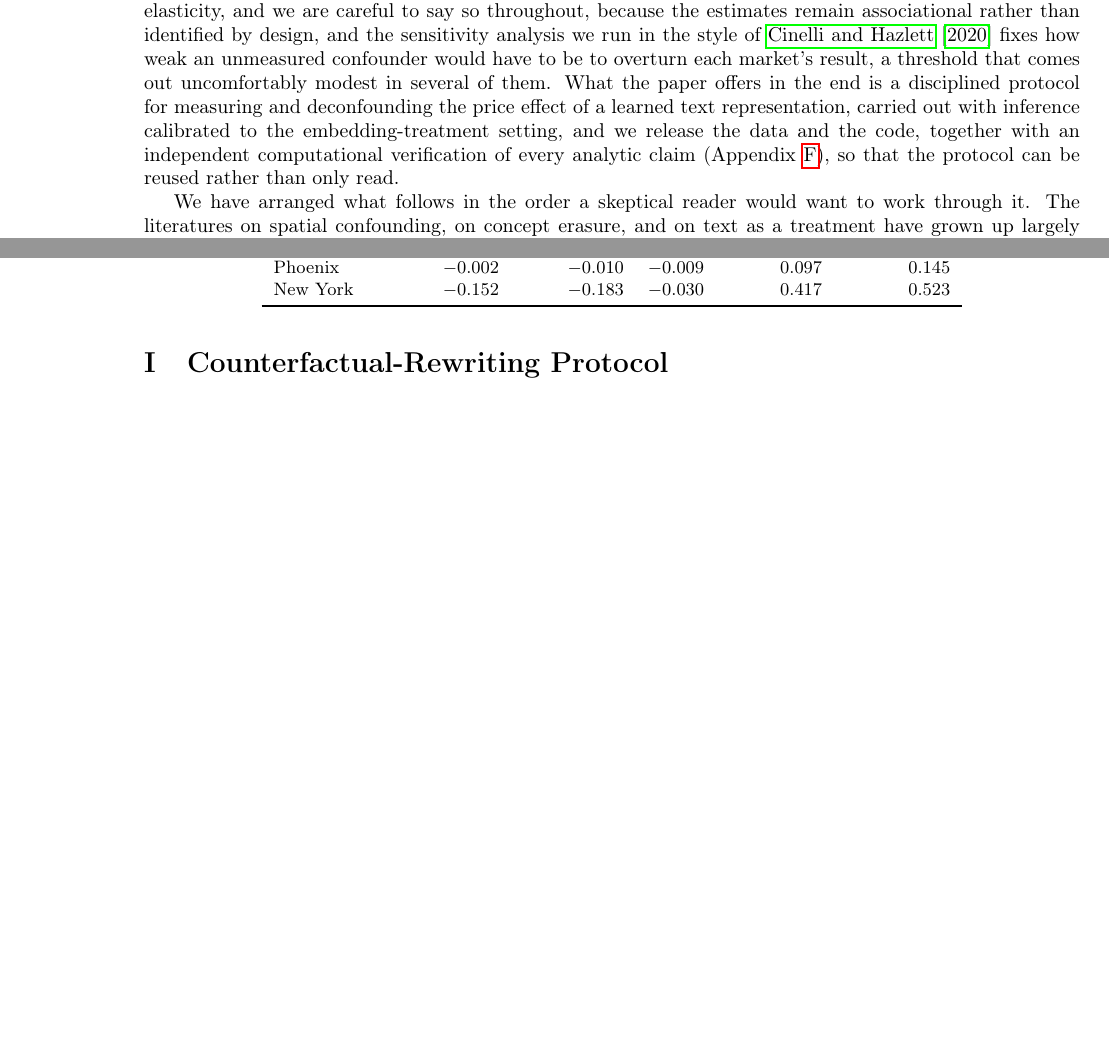
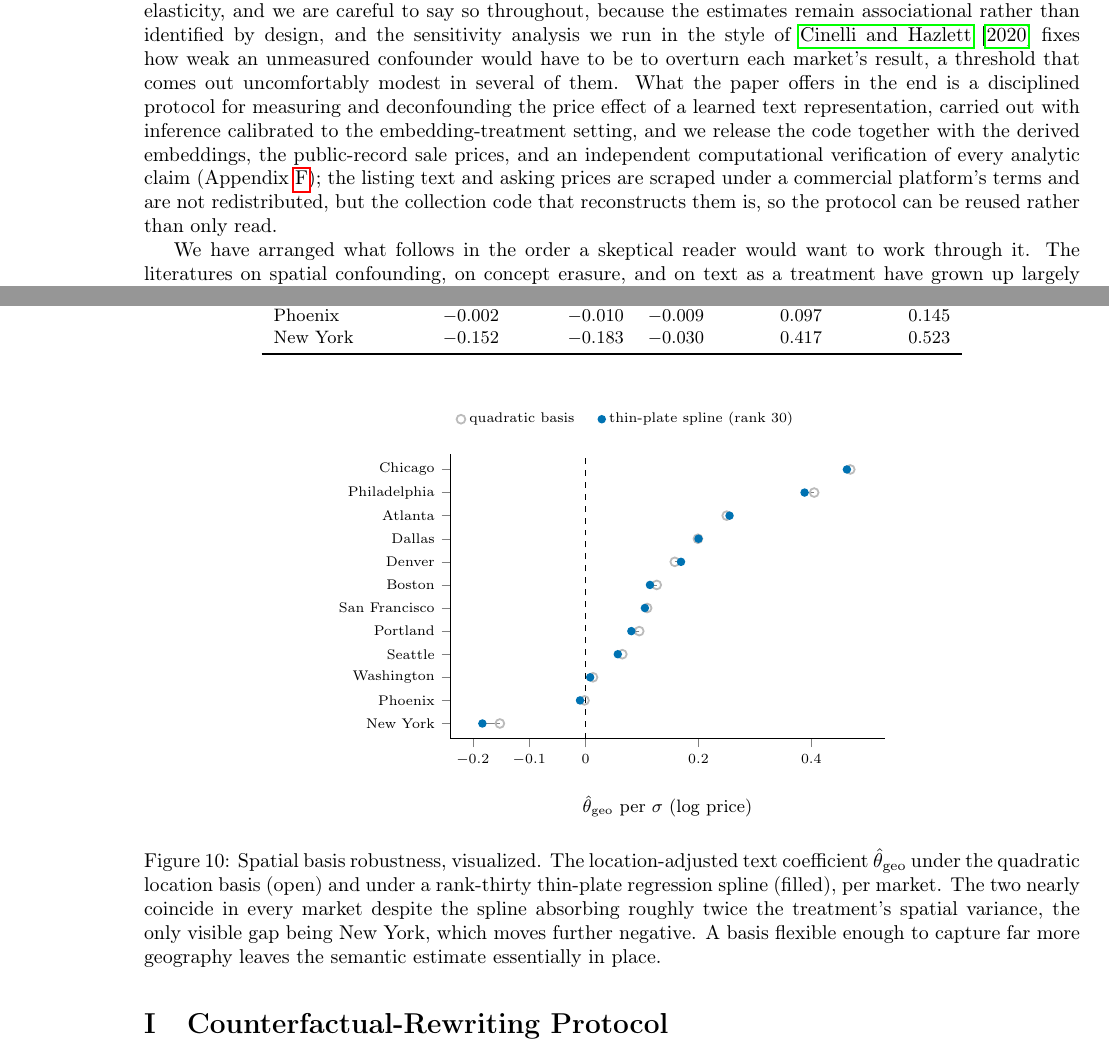
Before and after one commit to YCRG-Labs/causal-real-estate, a LaTeX paper (paper/causalrealestate.tex, which reads paper/drafts_jbes_2026/app_additions_v3.tex): two parts of pages 2 and 48 of 49 before the commit and two parts of pages 2 and 48 of 50 after it, joined at a grey line, cut so that both start at the same text, the shorter picture padded with empty space. Compiled offline with pdfLaTeX.

Commit message:
add tprs robustness figure (app H); make data-availability ToS-accurate (Redfin text+asking price not redistributed); refresh datasheet

```diff
--- a/paper/causalrealestate.tex
+++ b/paper/causalrealestate.tex
@@ -106,7 +106,7 @@ Breaking that silence means treating the listing embedding as a high-dimensional
 
 The deconfounding test that this design supports returns an answer more reassuring than the predictive-fit worry would suggest, and the route it takes to that answer is worth following carefully, because the most obvious reading of the erasure diagnostic seems at first to point the other way. A held-out probe recovers the latitude-longitude coordinate from the embedding at an $R^2$ that climbs toward one half, so the representation unmistakably carries location, and the natural expectation is that the price effect of its leading direction would dissolve once that geography were taken out, and yet that is not what happens, because holding the text direction fixed as the treatment and folding a flexible location basis into the controls leaves its per-standard-deviation effect on log price almost exactly where it began across eleven of the twelve markets, while the single market in which the adjustment does bite, New York, turns out to be the one whose text direction is itself the most geographic, so that the exception illuminates the mechanism rather than embarrassing it. What the design settles about the magnitude of the effect is matched by what it forces us to confront about the standard error, since the leading principal component is estimated on the very sample that estimates the price effect and therefore behaves as a generated regressor in the sense of \citet{pagan1984econometric}, the orthogonal-score variance of \citet{chernozhukov2018double} does not absorb the extra sampling variability this introduces, and the analytic interval comes out anticonservative at the few thousand listings a single metropolitan market affords, a shortfall we document in a calibration study and repair with a bootstrap that resamples the entire pipeline. Beneath the generated-regressor problem sits the eigengap of the embedding covariance, and a sin-$\Theta$ stability argument ties how faithfully the estimated treatment direction tracks its population target to the size of that gap, which is finally what licenses treating the leading component as a stable object to put on the left of a causal question.
 
-Applied across twelve metropolitan areas using $69{,}173$ deduplicated Redfin listings, the framework returns a picture whose parts hang together. Listing text carries a positive per-standard-deviation association with log listing price that holds up regardless of which encoder produces it, since a Doc2Vec uniqueness channel and a sentence-BERT principal component move almost in lockstep from market to market and so read as two encodings of a single signal rather than as independent confirmations of it. That association varies strongly in magnitude across the twelve markets, it survives the spatial deconfounding just described everywhere but New York, and it is not organised by any metropolitan demographic moderator that withstands multiplicity adjustment and leave-one-out leverage diagnostics on so few units. None of this amounts to a clean causal elasticity, and we are careful to say so throughout, because the estimates remain associational rather than identified by design, and the sensitivity analysis we run in the style of \citet{cinelli2020making} fixes how weak an unmeasured confounder would have to be to overturn each market's result, a threshold that comes out uncomfortably modest in several of them. What the paper offers in the end is a disciplined protocol for measuring and deconfounding the price effect of a learned text representation, carried out with inference calibrated to the embedding-treatment setting, and we release the data and the code, together with an independent computational verification of every analytic claim (Appendix~\ref{app:verification}), so that the protocol can be reused rather than only read.
+Applied across twelve metropolitan areas using $69{,}173$ deduplicated Redfin listings, the framework returns a picture whose parts hang together. Listing text carries a positive per-standard-deviation association with log listing price that holds up regardless of which encoder produces it, since a Doc2Vec uniqueness channel and a sentence-BERT principal component move almost in lockstep from market to market and so read as two encodings of a single signal rather than as independent confirmations of it. That association varies strongly in magnitude across the twelve markets, it survives the spatial deconfounding just described everywhere but New York, and it is not organised by any metropolitan demographic moderator that withstands multiplicity adjustment and leave-one-out leverage diagnostics on so few units. None of this amounts to a clean causal elasticity, and we are careful to say so throughout, because the estimates remain associational rather than identified by design, and the sensitivity analysis we run in the style of \citet{cinelli2020making} fixes how weak an unmeasured confounder would have to be to overturn each market's result, a threshold that comes out uncomfortably modest in several of them. What the paper offers in the end is a disciplined protocol for measuring and deconfounding the price effect of a learned text representation, carried out with inference calibrated to the embedding-treatment setting, and we release the code together with the derived embeddings, the public-record sale prices, and an independent computational verification of every analytic claim (Appendix~\ref{app:verification}); the listing text and asking prices are scraped under a commercial platform's terms and are not redistributed, but the collection code that reconstructs them is, so the protocol can be reused rather than only read.
 
 We have arranged what follows in the order a skeptical reader would want to work through it. The literatures on spatial confounding, on concept erasure, and on text as a treatment have grown up largely apart from one another, and Section~\ref{sec:related} brings them into contact, after which the estimand and the linear and nonlinear erasure pipeline on which the later analysis leans are developed in Section~\ref{sec:methods}. How the corpus was assembled, and audited for the duplication that scraped listings invite, is the business of Section~\ref{sec:data}, and the calibration study behind our inferential caution is documented in Appendix~\ref{app:simulation}, where the influence-function interval is shown to undercover for an embedding treatment and an out-of-fold construction of the treatment direction restores most of the lost coverage. The twelve-market evidence occupies Section~\ref{sec:results}, which moves in turn through the uniqueness and principal-component estimates, the rewriting intervention, the erasure and decomposition diagnostics, the sensitivity bounds, and the cross-method comparison, before Section~\ref{sec:conclusion} closes by drawing the line, for practice, between what a predictive-only evaluation of text-augmented valuation can and cannot support.
 
--- a/paper/drafts_jbes_2026/app_additions_v3.tex
+++ b/paper/drafts_jbes_2026/app_additions_v3.tex
@@ -65,6 +65,52 @@ New York      & $-0.152$ & $-0.183$ & $-0.030$ & $0.417$ & $0.523$ \\
 \end{tabular}
 \end{table}
 
+\begin{figure}[H]
+\centering
+\begin{tikzpicture}
+\begin{axis}[
+    causalre, width=0.56\textwidth, height=6.6cm,
+    symbolic y coords={New York,Phoenix,Washington,Seattle,Portland,San Francisco,Boston,Denver,Dallas,Atlanta,Philadelphia,Chicago},
+    ytick=data, enlarge y limits=0.06,
+    xlabel={$\hat\theta_{\text{geo}}$ per $\sigma$ (log price)}, xmin=-0.24, xmax=0.53,
+    xtick={-0.2,-0.1,0,0.2,0.4},
+    extra x ticks={0}, extra x tick style={grid=major, grid style={black, dashed, thin}}, extra x tick labels={},
+    legend style={font=\scriptsize, draw=none, fill=none, at={(0,1.07)}, anchor=south west, legend columns=2, /tikz/every even column/.append style={column sep=10pt}},
+]
+\draw[thin,gray] (axis cs:-0.152,New York)--(axis cs:-0.183,New York);
+\draw[thin,gray] (axis cs:-0.002,Phoenix)--(axis cs:-0.010,Phoenix);
+\draw[thin,gray] (axis cs:0.013,Washington)--(axis cs:0.008,Washington);
+\draw[thin,gray] (axis cs:0.065,Seattle)--(axis cs:0.057,Seattle);
+\draw[thin,gray] (axis cs:0.095,Portland)--(axis cs:0.081,Portland);
+\draw[thin,gray] (axis cs:0.109,San Francisco)--(axis cs:0.105,San Francisco);
+\draw[thin,gray] (axis cs:0.126,Boston)--(axis cs:0.114,Boston);
+\draw[thin,gray] (axis cs:0.158,Denver)--(axis cs:0.169,Denver);
+\draw[thin,gray] (axis cs:0.199,Dallas)--(axis cs:0.200,Dallas);
+\draw[thin,gray] (axis cs:0.250,Atlanta)--(axis cs:0.255,Atlanta);
+\draw[thin,gray] (axis cs:0.405,Philadelphia)--(axis cs:0.388,Philadelphia);
+\draw[thin,gray] (axis cs:0.469,Chicago)--(axis cs:0.463,Chicago);
+\addplot[only marks, mark=o, mark size=2.2pt, color=cMUTE, line width=0.9pt] coordinates {
+  (-0.152,New York) (-0.002,Phoenix) (0.013,Washington) (0.065,Seattle) (0.095,Portland)
+  (0.109,San Francisco) (0.126,Boston) (0.158,Denver) (0.199,Dallas) (0.250,Atlanta)
+  (0.405,Philadelphia) (0.469,Chicago)};
+\addlegendentry{quadratic basis}
+\addplot[only marks, mark=*, mark size=1.7pt, color=cNYC] coordinates {
+  (-0.183,New York) (-0.010,Phoenix) (0.008,Washington) (0.057,Seattle) (0.081,Portland)
+  (0.105,San Francisco) (0.114,Boston) (0.169,Denver) (0.200,Dallas) (0.255,Atlanta)
+  (0.388,Philadelphia) (0.463,Chicago)};
+\addlegendentry{thin-plate spline (rank 30)}
+\end{axis}
+\end{tikzpicture}
+\caption{Spatial basis robustness, visualized. The location-adjusted text
+coefficient $\hat\theta_{\text{geo}}$ under the quadratic location basis (open) and
+under a rank-thirty thin-plate regression spline (filled), per market. The two
+nearly coincide in every market despite the spline absorbing roughly twice the
+treatment's spatial variance, the only visible gap being New York, which moves
+further negative. A basis flexible enough to capture far more geography leaves the
+semantic estimate essentially in place.}
+\label{fig:decomposition-tprs}
+\end{figure}
+
 \section{Counterfactual-Rewriting Protocol}
 \label{app:counterfactual}
 
```
Also changed, not shown: release/DATASHEET.md (+20 -7 lines), paper/causalrealestate.pdf.
